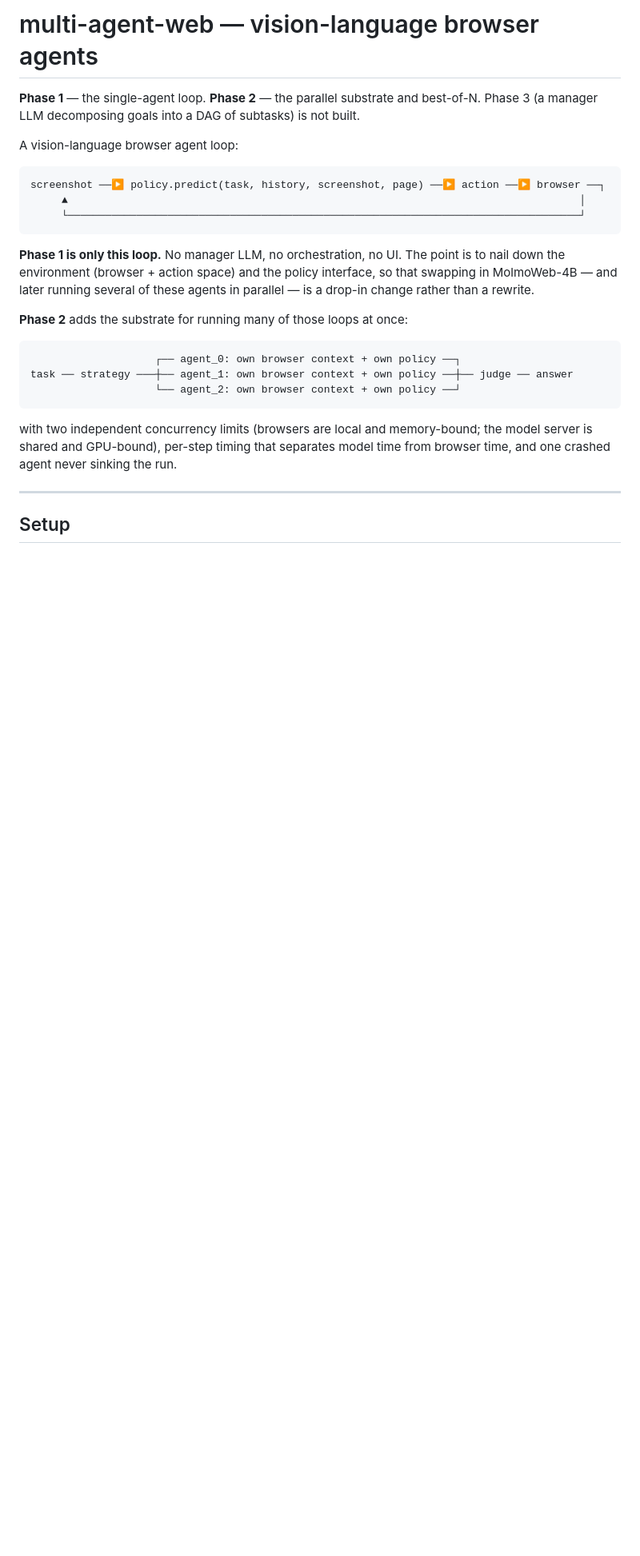
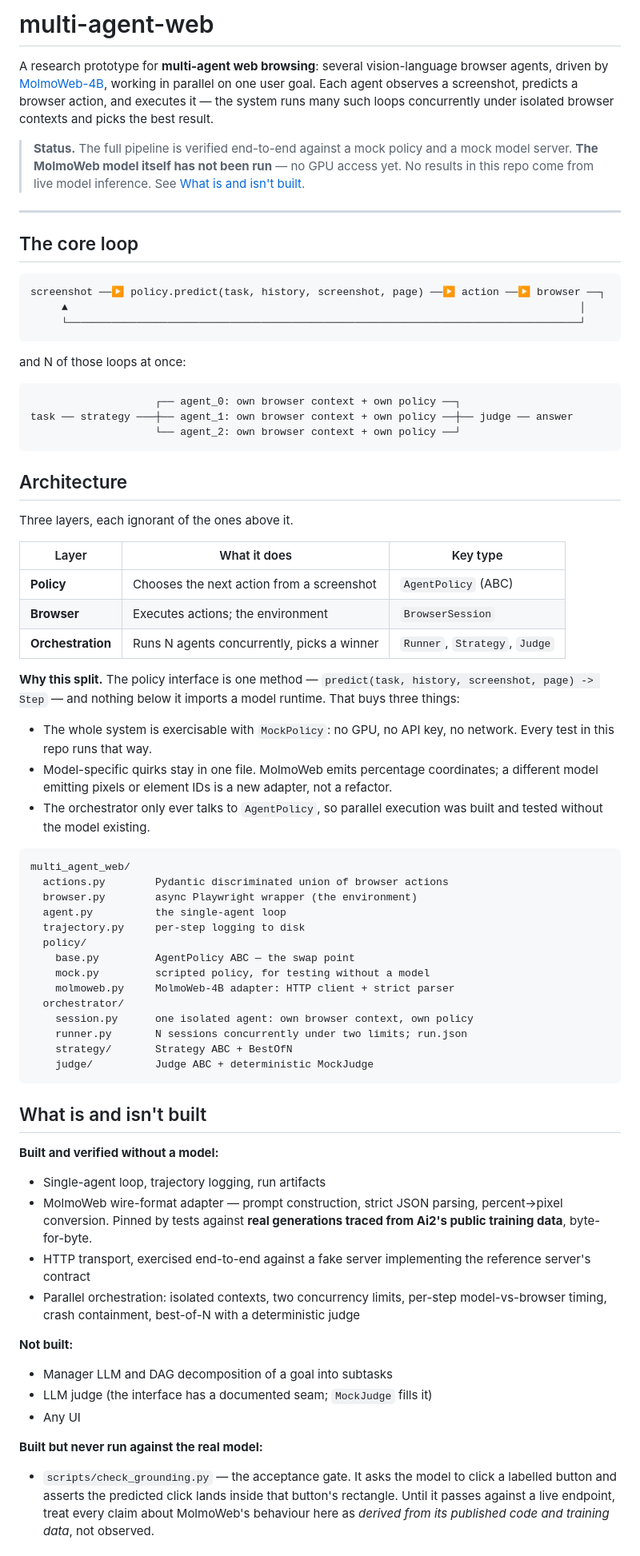
Before and after one commit to prakhar1605/multi-agent-web, a Markdown page: README.md, the part around one of its changes. Shown at 80% size. Drawn GitHub-style; blank space fills up the shorter version.

````diff
--- a/README.md
+++ b/README.md
@@ -1,10 +1,19 @@
-# multi-agent-web — vision-language browser agents
+# multi-agent-web
 
-**Phase 1** — the single-agent loop. **Phase 2** — the parallel substrate and
-best-of-N. Phase 3 (a manager LLM decomposing goals into a DAG of subtasks) is
-not built.
+A research prototype for **multi-agent web browsing**: several vision-language
+browser agents, driven by [MolmoWeb-4B](https://github.com/allenai/molmoweb),
+working in parallel on one user goal. Each agent observes a screenshot, predicts
+a browser action, and executes it — the system runs many such loops
+concurrently under isolated browser contexts and picks the best result.
 
-A vision-language browser agent loop:
+> **Status.** The full pipeline is verified end-to-end against a mock policy and
+> a mock model server. **The MolmoWeb model itself has not been run** — no GPU
+> access yet. No results in this repo come from live model inference. See
+> [What is and isn't built](#what-is-and-isnt-built).
+
+---
+
+## The core loop
 
 ```
 screenshot ──▶ policy.predict(task, history, screenshot, page) ──▶ action ──▶ browser ──┐
@@ -12,12 +21,7 @@ screenshot ──▶ policy.predict(task, history, screenshot, page) ──▶ a
      └──────────────────────────────────────────────────────────────────────────────────┘
 ```
 
-**Phase 1 is only this loop.** No manager LLM, no orchestration, no UI. The
-point is to nail down the environment (browser + action space) and the policy
-interface, so that swapping in MolmoWeb-4B — and later running several of these
-agents in parallel — is a drop-in change rather than a rewrite.
-
-**Phase 2** adds the substrate for running many of those loops at once:
+and N of those loops at once:
 
 ```
                     ┌── agent_0: own browser context + own policy ──┐
@@ -25,10 +29,70 @@ task ── strategy ───┼── agent_1: own browser context + own polic
                     └── agent_2: own browser context + own policy ──┘
 ```
 
-with two independent concurrency limits (browsers are local and memory-bound;
-the model server is shared and GPU-bound), per-step timing that separates model
-time from browser time, and one crashed agent never sinking the run.
+## Architecture
 
----
+Three layers, each ignorant of the ones above it.
 
-## Setup
+| Layer | What it does | Key type |
+|---|---|---|
+| **Policy** | Chooses the next action from a screenshot | `AgentPolicy` (ABC) |
+| **Browser** | Executes actions; the environment | `BrowserSession` |
+| **Orchestration** | Runs N agents concurrently, picks a winner | `Runner`, `Strategy`, `Judge` |
+
+**Why this split.** The policy interface is one method —
+`predict(task, history, screenshot, page) -> Step` — and nothing below it
+imports a model runtime. That buys three things:
+
+- The whole system is exercisable with `MockPolicy`: no GPU, no API key, no
+  network. Every test in this repo runs that way.
+- Model-specific quirks stay in one file. MolmoWeb emits percentage
+  coordinates; a different model emitting pixels or element IDs is a new
+  adapter, not a refactor.
+- The orchestrator only ever talks to `AgentPolicy`, so parallel execution was
+  built and tested without the model existing.
+
+```
+multi_agent_web/
+  actions.py        Pydantic discriminated union of browser actions
+  browser.py        async Playwright wrapper (the environment)
+  agent.py          the single-agent loop
+  trajectory.py     per-step logging to disk
+  policy/
+    base.py         AgentPolicy ABC — the swap point
+    mock.py         scripted policy, for testing without a model
+    molmoweb.py     MolmoWeb-4B adapter: HTTP client + strict parser
+  orchestrator/
+    session.py      one isolated agent: own browser context, own policy
+    runner.py       N sessions concurrently under two limits; run.json
+    strategy/       Strategy ABC + BestOfN
+    judge/          Judge ABC + deterministic MockJudge
+```
+
+## What is and isn't built
+
+**Built and verified without a model:**
+
+- Single-agent loop, trajectory logging, run artifacts
+- MolmoWeb wire-format adapter — prompt construction, strict JSON parsing,
+  percent→pixel conversion. Pinned by tests against **real generations traced
+  from Ai2's public training data**, byte-for-byte.
+- HTTP transport, exercised end-to-end against a fake server implementing the
+  reference server's contract
+- Parallel orchestration: isolated contexts, two concurrency limits, per-step
+  model-vs-browser timing, crash containment, best-of-N with a deterministic
+  judge
+
+**Not built:**
+
+- Manager LLM and DAG decomposition of a goal into subtasks
+- LLM judge (the interface has a documented seam; `MockJudge` fills it)
+- Any UI
+
+**Built but never run against the real model:**
+
+- `scripts/check_grounding.py` — the acceptance gate. It asks the model to click
+  a labelled button and asserts the predicted click lands inside that button's
+  rectangle. Until it passes against a live endpoint, treat every claim about
+  MolmoWeb's behaviour here as *derived from its published code and training
+  data*, not observed.
+
````
Also changed, not shown: other parts of README.md (+75 -213 lines).
